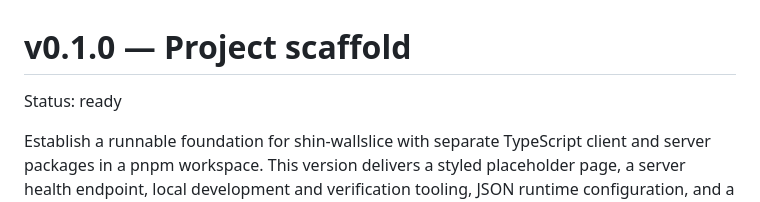
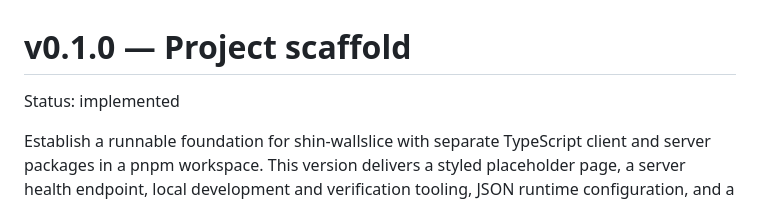
Before and after one commit to jmdarling/shin-wallslice, a Markdown page: specs/v0.1.0.md, the part around one of its changes. Rendered like a GitHub page.

```diff
--- a/specs/v0.1.0.md
+++ b/specs/v0.1.0.md
@@ -1,6 +1,6 @@
 # v0.1.0 — Project scaffold
 
-Status: ready
+Status: implemented
 
 Establish a runnable foundation for shin-wallslice with separate TypeScript client and server packages in a pnpm workspace. This version delivers a styled placeholder page, a server health endpoint, local development and verification tooling, JSON runtime configuration, and a single Docker image.
 
```
Also changed, not shown: other parts of specs/v0.1.0.md (+1 -1 lines).
